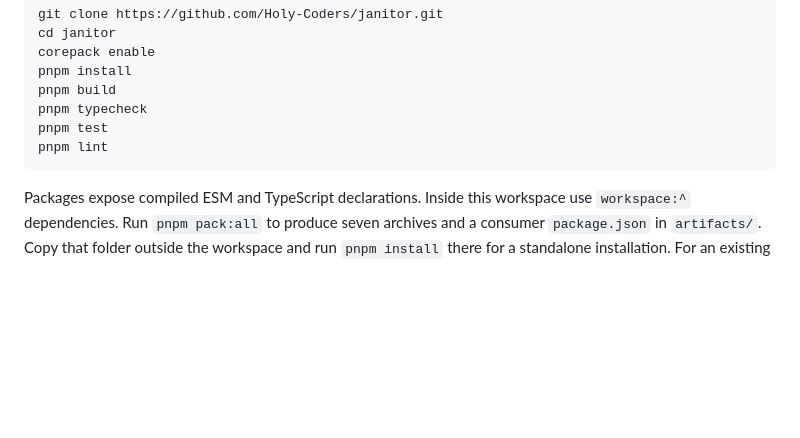
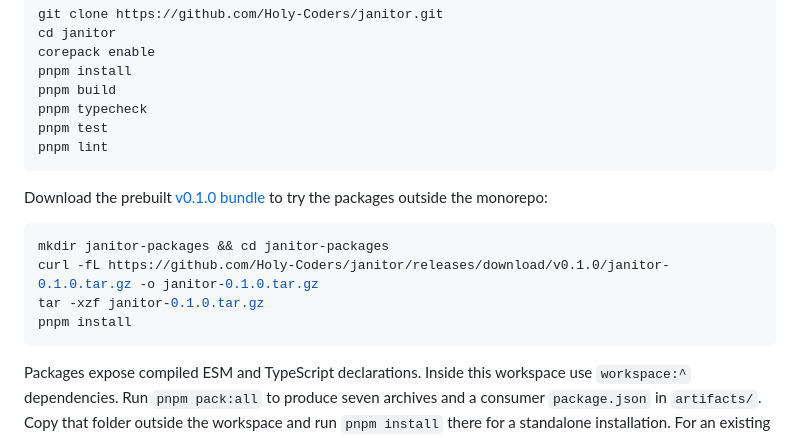
Before and after one commit to Holy-Coders/doorman, a Markdown page: README.md, the part around the change. Rendered like a GitHub page; blank space fills up the shorter version.

Commit message:
Document the standalone Janitor release bundle

````diff
--- a/README.md
+++ b/README.md
@@ -97,6 +97,15 @@ pnpm build
 pnpm typecheck
 pnpm test
 pnpm lint
+```
+
+Download the prebuilt [v0.1.0 bundle](https://github.com/Holy-Coders/janitor/releases/tag/v0.1.0) to try the packages outside the monorepo:
+
+```sh
+mkdir janitor-packages && cd janitor-packages
+curl -fL https://github.com/Holy-Coders/janitor/releases/download/v0.1.0/janitor-0.1.0.tar.gz -o janitor-0.1.0.tar.gz
+tar -xzf janitor-0.1.0.tar.gz
+pnpm install
 ```
 
 Packages expose compiled ESM and TypeScript declarations. Inside this workspace use `workspace:^` dependencies. Run `pnpm pack:all` to produce seven archives and a consumer `package.json` in `artifacts/`. Copy that folder outside the workspace and run `pnpm install` there for a standalone installation. For an existing pnpm application, merge the generated `dependencies` and `pnpm.overrides` fields into its manifest, adjusting `file:` paths to the archives. The overrides are necessary because these sibling packages are unpublished; they prevent pnpm from looking them up on npm. Alternatively, publish the packages to your own registry. Subpath exports isolate Cloudflare and Node entrypoints. SQL migrations and source/declaration maps ship with the packages.
````
